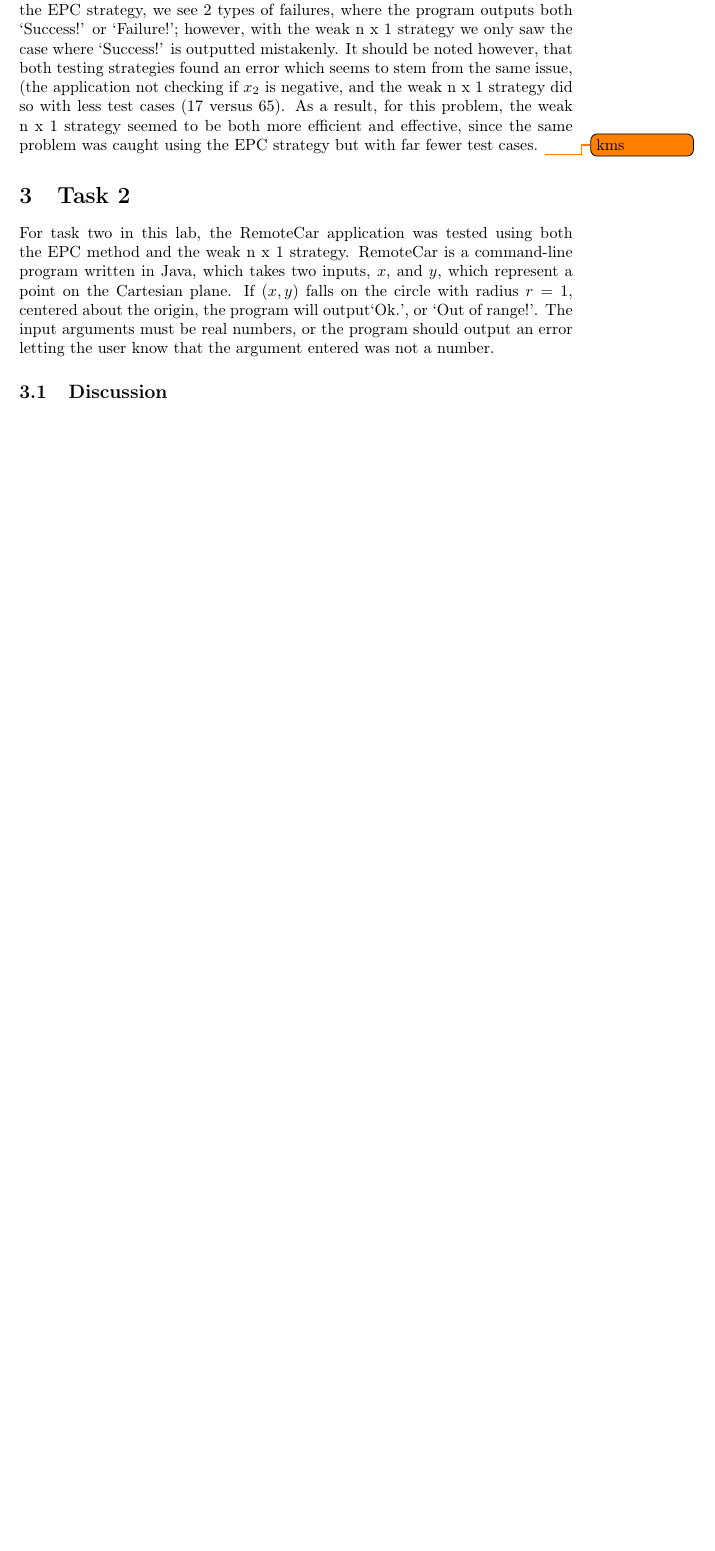
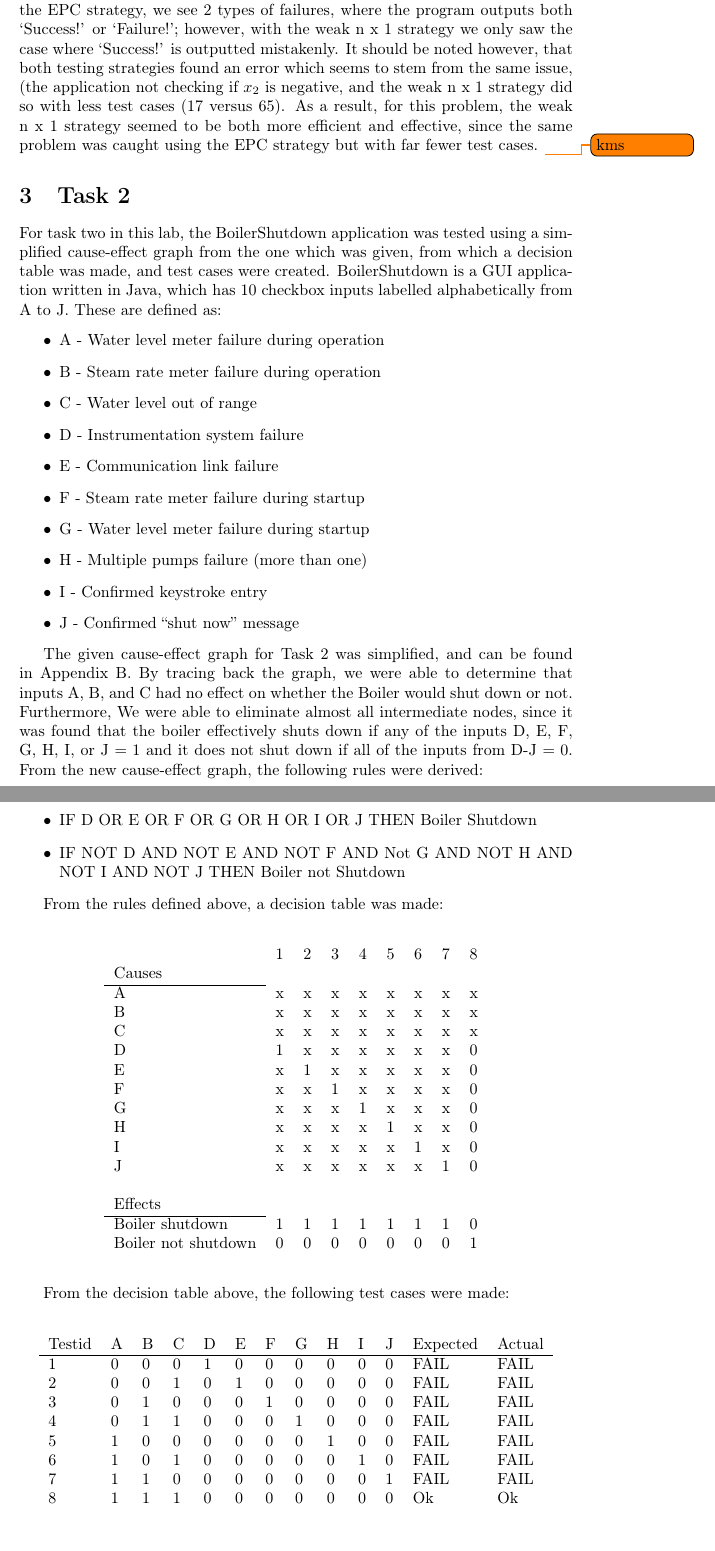
Before and after one commit to Arunscape/ECE322, a LaTeX document (lab/lab3/report/report.tex, which reads lab/lab3/report/task2.tex): part of page 3 of 6 before the commit and two parts of pages 3 and 4 of 8 after it, the two joined at a grey line, cut so that both start at the same text, the shorter picture padded with empty space. Compiled offline with pdfLaTeX.

Commit message:
idk how this happened

```diff
--- a/lab/lab3/report/task2.tex
+++ b/lab/lab3/report/task2.tex
@@ -1,8 +1,79 @@
-For task two in this lab, the RemoteCar application was tested using both the
-EPC method and the weak n x 1 strategy. RemoteCar is a command-line program
-written in Java, which takes two inputs, $x$, and $y$, which represent a
-point on the Cartesian plane.
-If $(x,y)$ falls on the circle with radius $r=1$, centered about the origin,
-the program will output`Ok.', or `Out of range!'. The input arguments must
-be real numbers, or the program should output an error letting the user know
-that the argument entered was not a number.
+For task two in this lab, the BoilerShutdown application was tested using
+a simplified cause-effect graph from the one which was given, from which a
+decision table was made, and test cases were created.
+BoilerShutdown is a GUI application written in Java, which has 10 checkbox
+inputs labelled alphabetically from A to J. These are defined as:
+\begin{itemize}
+	\item A - Water level meter failure during operation
+	\item B - Steam rate meter failure during operation
+	\item C - Water level out of range
+	\item D - Instrumentation system failure
+	\item E - Communication link failure
+	\item F - Steam rate meter failure during startup
+	\item G - Water level meter failure during startup
+	\item H - Multiple pumps failure (more than one)
+	\item I - Confirmed keystroke entry
+	\item J - Confirmed ``shut now'' message
+\end{itemize}
+
+The given cause-effect graph for Task 2 was simplified, and can be found in
+Appendix B. By tracing back the graph, we were able to determine that inputs
+A, B, and C had no effect on whether the Boiler would shut down or not.
+Furthermore, We were able to eliminate almost all intermediate nodes, since it
+was found that the boiler effectively shuts down if any of the inputs D, E, F,
+G, H, I, or J $=1$ and it does not shut down if all of the inputs from D-J
+$=0$. From the new cause-effect graph, the following rules were derived:
+\begin{itemize}
+	\item IF D OR E OR F OR G OR H OR I OR J THEN Boiler Shutdown
+	\item IF NOT D AND NOT E AND NOT F AND Not G AND NOT H AND NOT I AND
+	      NOT J THEN Boiler not Shutdown
+\end{itemize}
+
+From the rules defined above, a decision table was made:
+\vspace{20pt}
+
+\begin{adjustbox}{center}
+	\begin{tabular}{lllllllll}
+		                    & 1 & 2 & 3 & 4 & 5 & 6 & 7 & 8 \\
+		Causes              &   &   &   &   &   &   &   &   \\
+		\cline{1-1}
+		A                   & x & x & x & x & x & x & x & x \\
+		B                   & x & x & x & x & x & x & x & x \\
+		C                   & x & x & x & x & x & x & x & x \\
+		D                   & 1 & x & x & x & x & x & x & 0 \\
+		E                   & x & 1 & x & x & x & x & x & 0 \\
+		F                   & x & x & 1 & x & x & x & x & 0 \\
+		G                   & x & x & x & 1 & x & x & x & 0 \\
+		H                   & x & x & x & x & 1 & x & x & 0 \\
+		I                   & x & x & x & x & x & 1 & x & 0 \\
+		J                   & x & x & x & x & x & x & 1 & 0 \\
+		                    &   &   &   &   &   &   &   &   \\
+		Effects             &   &   &   &   &   &   &   &   \\
+		\cline{1-1}
+		Boiler shutdown     & 1 & 1 & 1 & 1 & 1 & 1 & 1 & 0 \\
+		Boiler not shutdown & 0 & 0 & 0 & 0 & 0 & 0 & 0 & 1
+	\end{tabular}%
+\end{adjustbox}
+
+
+\vspace{20pt}
+From the decision table above, the following test cases were made:
+\vspace{20pt}
+
+\begin{adjustbox}{center}
+	\begin{tabular}{lllllllllllll}
+		Testid & A & B & C & D & E & F & G & H & I & J & Expected &
+		Actual                                                           \\ \hline
+		1      & 0 & 0 & 0 & 1 & 0 & 0 & 0 & 0 & 0 & 0 & FAIL     & FAIL \\
+		2      & 0 & 0 & 1 & 0 & 1 & 0 & 0 & 0 & 0 & 0 & FAIL     & FAIL \\
+		3      & 0 & 1 & 0 & 0 & 0 & 1 & 0 & 0 & 0 & 0 & FAIL     & FAIL \\
+		4      & 0 & 1 & 1 & 0 & 0 & 0 & 1 & 0 & 0 & 0 & FAIL     & FAIL \\
+		5      & 1 & 0 & 0 & 0 & 0 & 0 & 0 & 1 & 0 & 0 & FAIL     & FAIL \\
+		6      & 1 & 0 & 1 & 0 & 0 & 0 & 0 & 0 & 1 & 0 & FAIL     & FAIL \\
+		7      & 1 & 1 & 0 & 0 & 0 & 0 & 0 & 0 & 0 & 1 & FAIL     & FAIL \\
+		8      & 1 & 1 & 1 & 0 & 0 & 0 & 0 & 0 & 0 & 0 & Ok       & Ok
+	\end{tabular}%
+\end{adjustbox}
+\vspace{20pt}
+
+Normally, failed test cases would be highlighted in red. However, all test
```
Also changed, not shown: lab/lab3/report/task2.tex (12 more changed lines).
